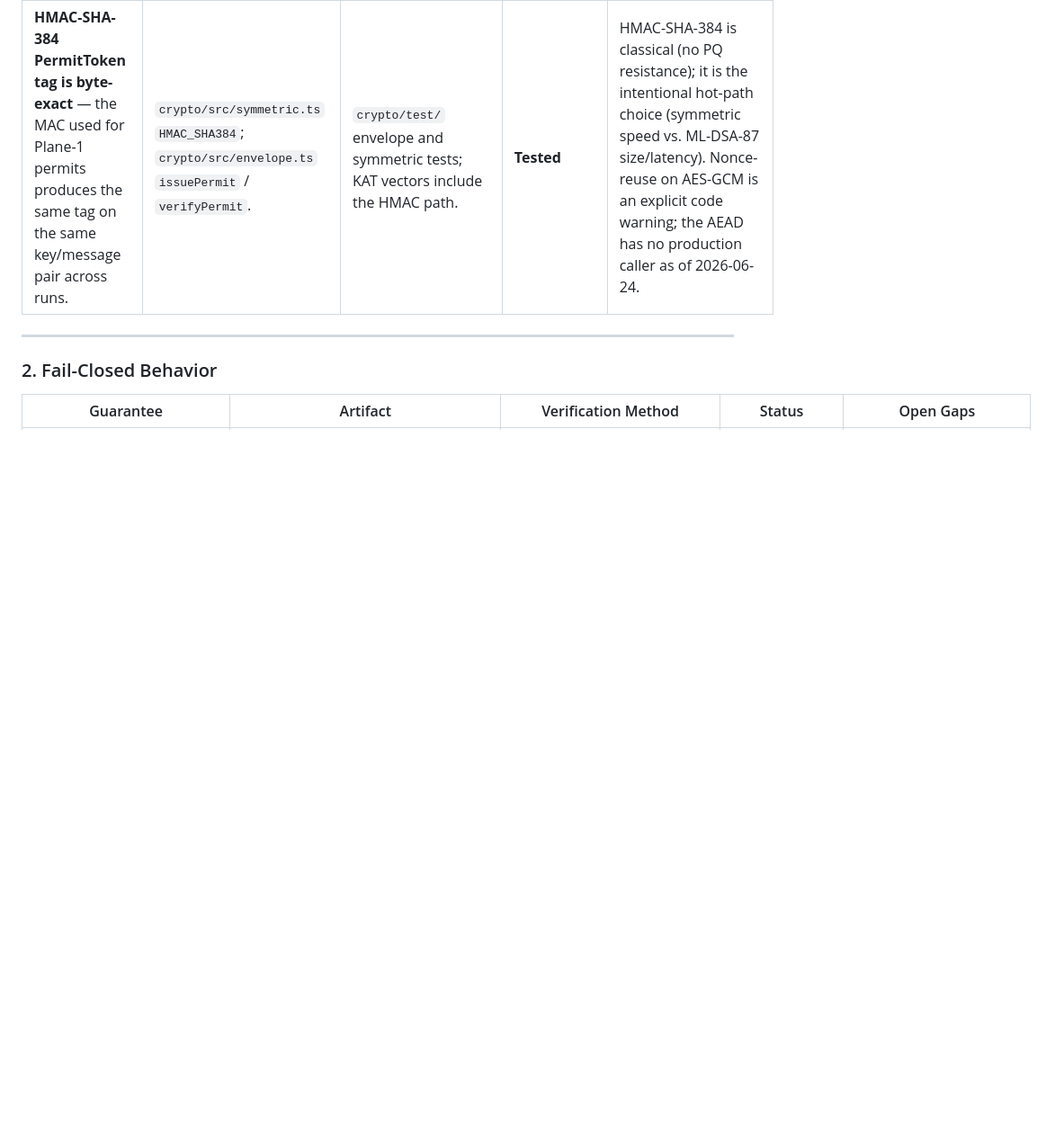
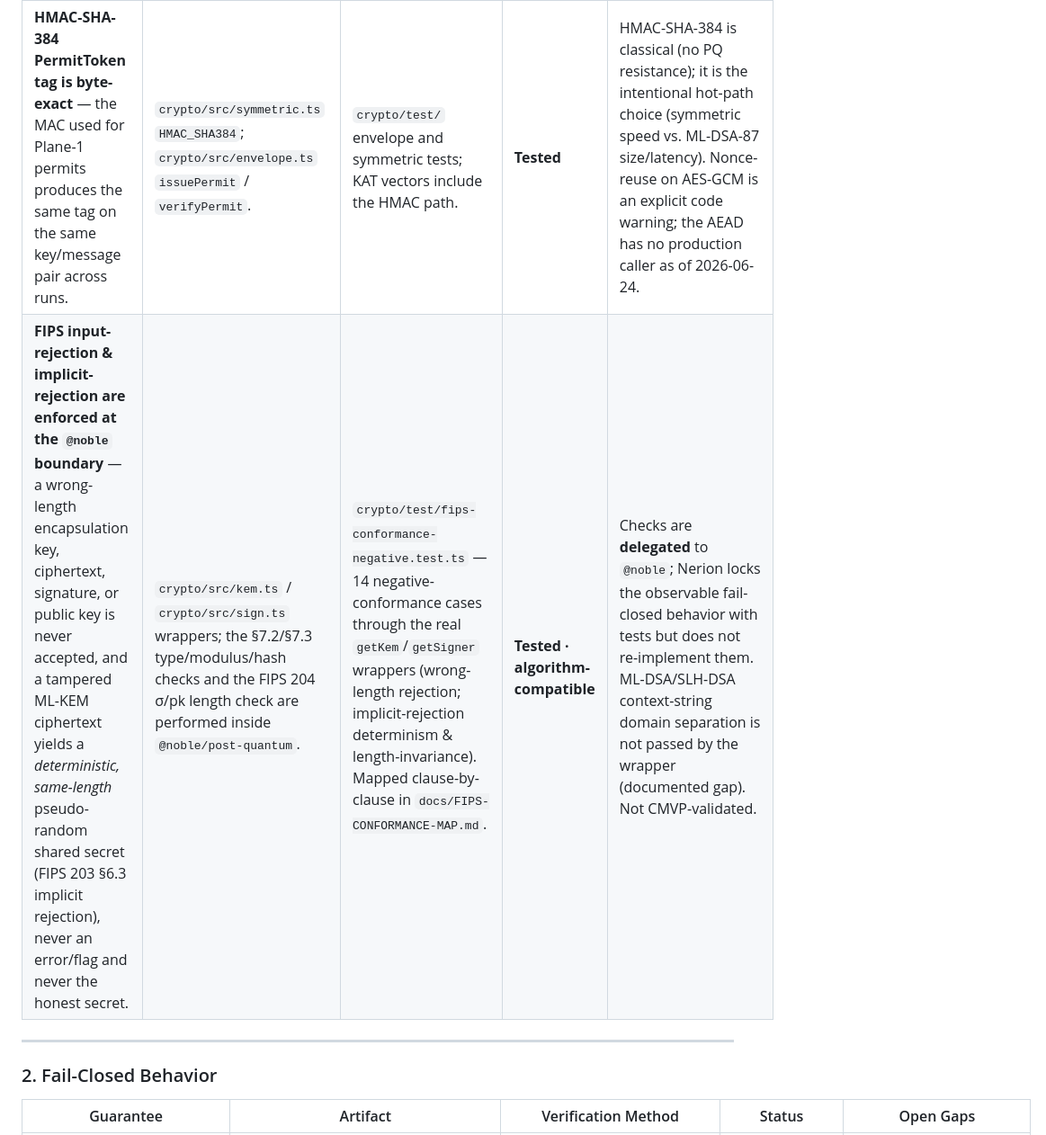
Before and after one commit to brandonjsellam-Releone/NERION, a Markdown page: docs/ASSURANCE-EXTENDED.md, the part around one of its changes. Shown at 90% size. GitHub-like rendering; blank space fills up the shorter version.

```diff
--- a/docs/ASSURANCE-EXTENDED.md
+++ b/docs/ASSURANCE-EXTENDED.md
@@ -36,6 +36,7 @@ SPDX-License-Identifier: Apache-2.0
 | **SLH-DSA-SHAKE-256f (FIPS 205) sign/verify** — long-term / root-of-trust path byte-exact. | `crypto/src/sign.ts` wrapping `@noble/post-quantum/slh-dsa` `slh_dsa_shake_256f`; KAT vectors. | `kat.test.ts` as above. | **Tested (KAT) · algorithm-compatible** | Same CMVP gaps. SLH-DSA is implemented and in-registry but no production code path currently invokes it as the primary hot-path signer — ML-DSA-87 carries that role. |
 | **SHA3-256 / SHAKE-256 outputs are deterministic and domain-separated** — hash calls over identical inputs produce identical outputs; distinct domain contexts produce distinct outputs. | `crypto/src/symmetric.ts` `SHA3_SHAKE256`; dCBOR `canonicalRoundTrip` in `crypto/src/cbor.ts`; all uses of `encodeCanonical` before hashing. | `crypto/test/cbor-determinism.test.ts` — injectivity (distinct values ⇒ distinct encoded bytes), byte-stability, re-encode equality; property-checked. Hash determinism follows from noble's implementation. | **Property-checked · tested** | No differential cross-implementation test against a second SHA3 library. Cross-SDK exactness is a pinned-vector guarantee, not an independently-verified one. |
 | **HMAC-SHA-384 PermitToken tag is byte-exact** — the MAC used for Plane-1 permits produces the same tag on the same key/message pair across runs. | `crypto/src/symmetric.ts` `HMAC_SHA384`; `crypto/src/envelope.ts` `issuePermit` / `verifyPermit`. | `crypto/test/` envelope and symmetric tests; KAT vectors include the HMAC path. | **Tested** | HMAC-SHA-384 is classical (no PQ resistance); it is the intentional hot-path choice (symmetric speed vs. ML-DSA-87 size/latency). Nonce-reuse on AES-GCM is an explicit code warning; the AEAD has no production caller as of 2026-06-24. |
+| **FIPS input-rejection & implicit-rejection are enforced at the `@noble` boundary** — a wrong-length encapsulation key, ciphertext, signature, or public key is never accepted, and a tampered ML-KEM ciphertext yields a *deterministic, same-length* pseudo-random shared secret (FIPS 203 §6.3 implicit rejection), never an error/flag and never the honest secret. | `crypto/src/kem.ts` / `crypto/src/sign.ts` wrappers; the §7.2/§7.3 type/modulus/hash checks and the FIPS 204 σ/pk length check are performed inside `@noble/post-quantum`. | `crypto/test/fips-conformance-negative.test.ts` — 14 negative-conformance cases through the real `getKem`/`getSigner` wrappers (wrong-length rejection; implicit-rejection determinism & length-invariance). Mapped clause-by-clause in `docs/FIPS-CONFORMANCE-MAP.md`. | **Tested · algorithm-compatible** | Checks are **delegated** to `@noble`; Nerion locks the observable fail-closed behavior with tests but does not re-implement them. ML-DSA/SLH-DSA context-string domain separation is not passed by the wrapper (documented gap). Not CMVP-validated. |
 
 ---
 
```
Also changed, not shown: other parts of docs/ASSURANCE-EXTENDED.md (+1 -0 lines), docs/CONSENSUS-CAVEATS.md (+4 -1 lines).
